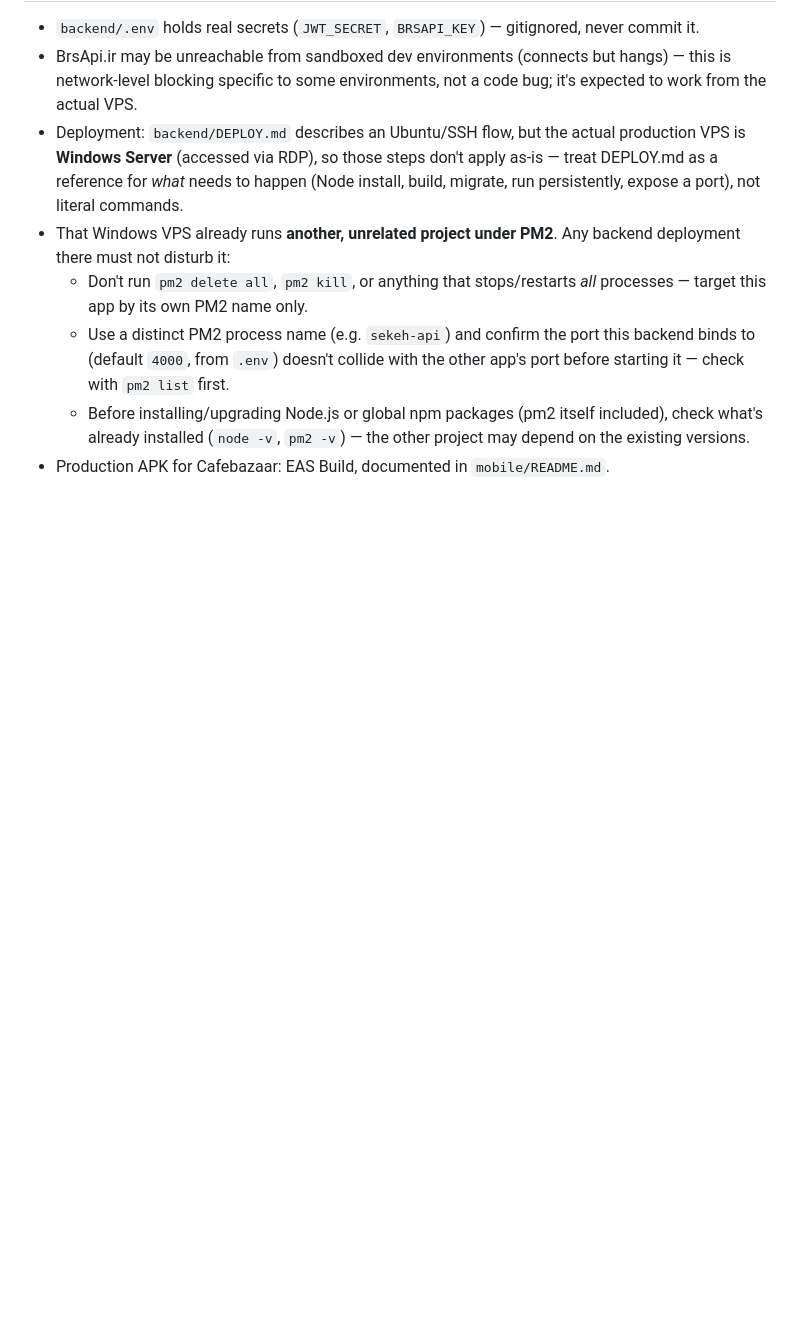
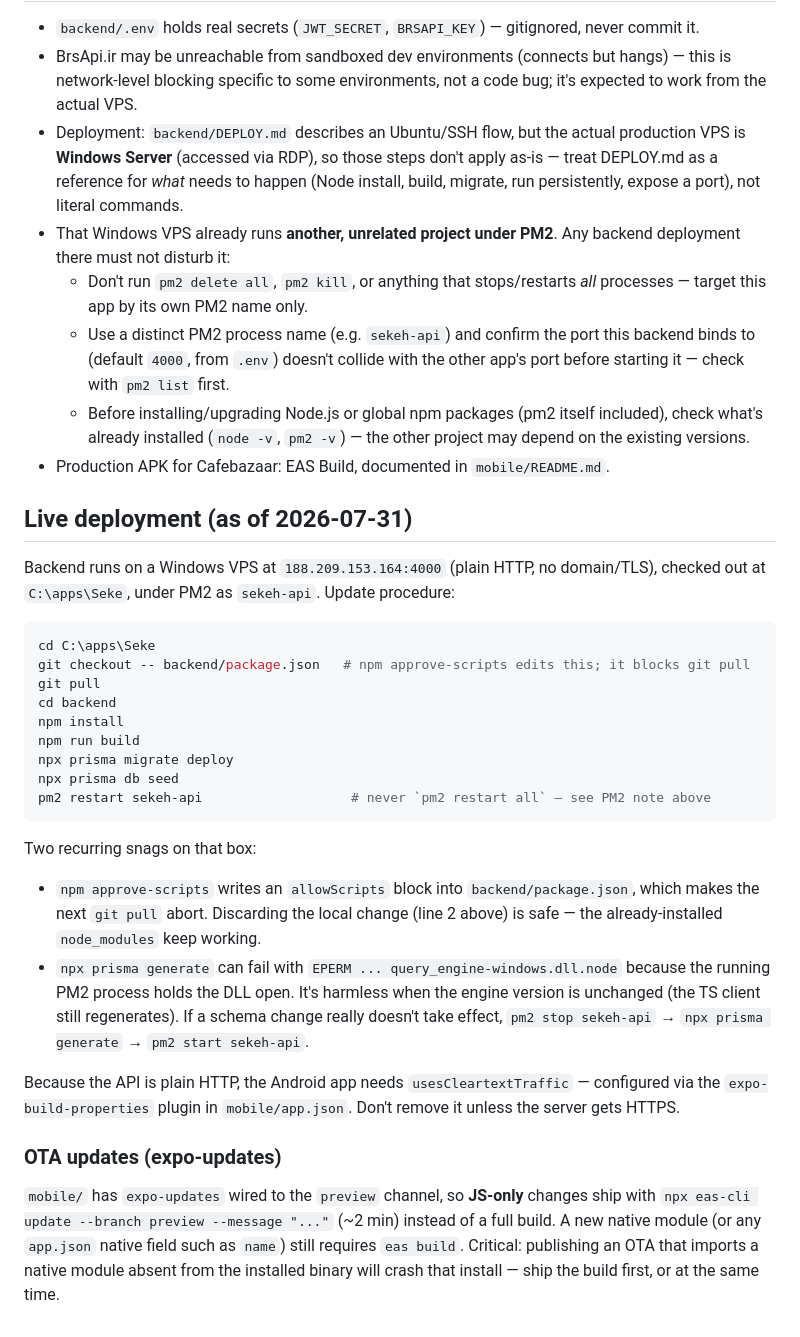
Before and after one commit to parsa8484/Seke, a Markdown page: CLAUDE.md, the part around the change. Drawn GitHub-style; blank space fills up the shorter version.

Commit message:
مستندسازی روال دیپلوی سرور و آپدیت OTA
Co-Authored-By: Claude Opus 5 <noreply@anthropic.com>

````diff
--- a/CLAUDE.md
+++ b/CLAUDE.md
@@ -83,3 +83,28 @@ Server state (queries/mutations) goes through `@tanstack/react-query`; don't add
   - Use a distinct PM2 process name (e.g. `sekeh-api`) and confirm the port this backend binds to (default `4000`, from `.env`) doesn't collide with the other app's port before starting it — check with `pm2 list` first.
   - Before installing/upgrading Node.js or global npm packages (pm2 itself included), check what's already installed (`node -v`, `pm2 -v`) — the other project may depend on the existing versions.
 - Production APK for Cafebazaar: EAS Build, documented in `mobile/README.md`.
+
+## Live deployment (as of 2026-07-31)
+
+Backend runs on a Windows VPS at `188.209.153.164:4000` (plain HTTP, no domain/TLS), checked out at `C:\apps\Seke`, under PM2 as `sekeh-api`. Update procedure:
+
+```powershell
+cd C:\apps\Seke
+git checkout -- backend/package.json   # npm approve-scripts edits this; it blocks git pull
+git pull
+cd backend
+npm install
+npm run build
+npx prisma migrate deploy
+npx prisma db seed
+pm2 restart sekeh-api                   # never `pm2 restart all` — see PM2 note above
+```
+
+Two recurring snags on that box:
+- `npm approve-scripts` writes an `allowScripts` block into `backend/package.json`, which makes the next `git pull` abort. Discarding the local change (line 2 above) is safe — the already-installed `node_modules` keep working.
+- `npx prisma generate` can fail with `EPERM ... query_engine-windows.dll.node` because the running PM2 process holds the DLL open. It's harmless when the engine version is unchanged (the TS client still regenerates). If a schema change really doesn't take effect, `pm2 stop sekeh-api` → `npx prisma generate` → `pm2 start sekeh-api`.
+
+Because the API is plain HTTP, the Android app needs `usesCleartextTraffic` — configured via the `expo-build-properties` plugin in `mobile/app.json`. Don't remove it unless the server gets HTTPS.
+
+### OTA updates (expo-updates)
+`mobile/` has `expo-updates` wired to the `preview` channel, so **JS-only** changes ship with `npx eas-cli update --branch preview --message "..."` (~2 min) instead of a full build. A new native module (or any `app.json` native field such as `name`) still requires `eas build`. Critical: publishing an OTA that imports a native module absent from the installed binary will crash that install — ship the build first, or at the same time.
````
